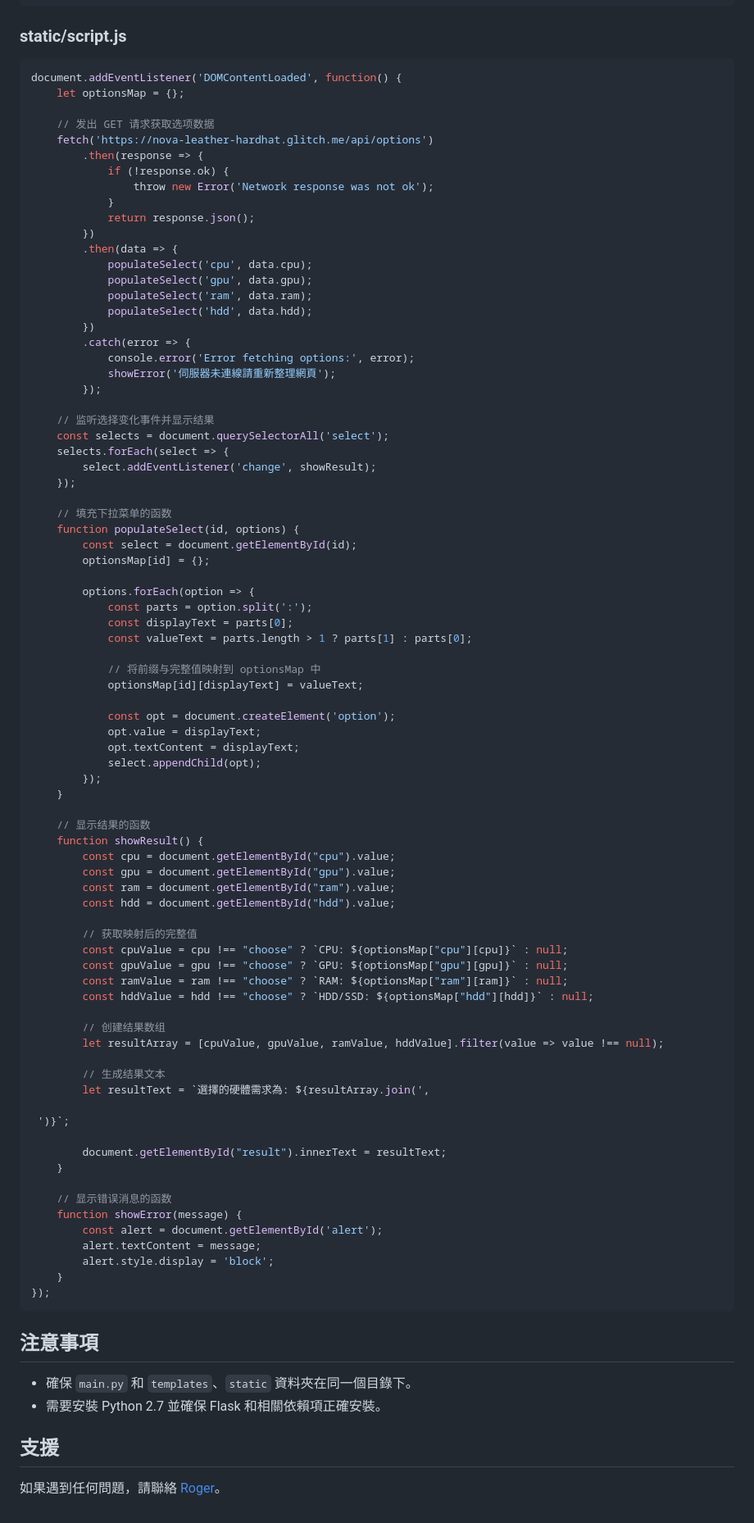
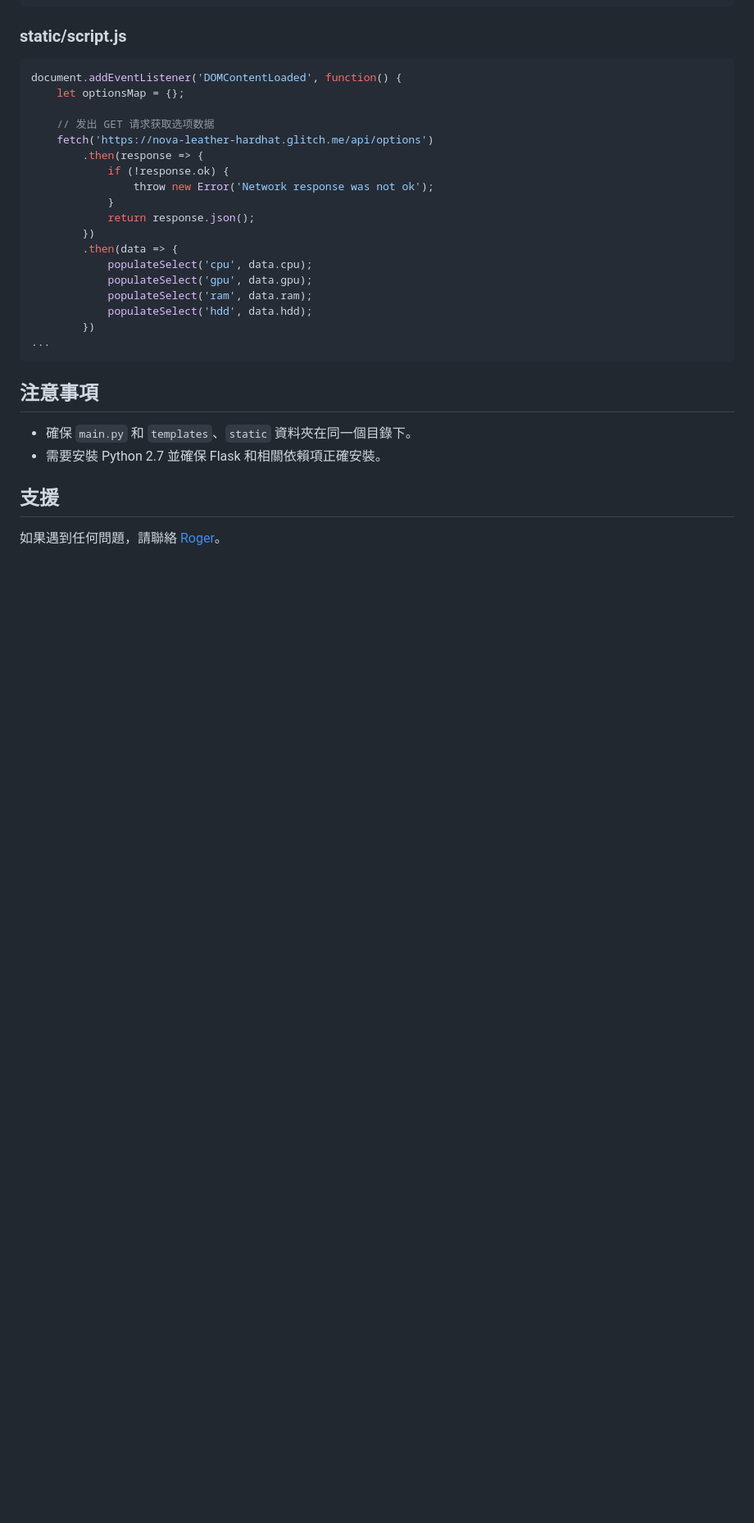
Before and after one commit to RuanLuojie/Analytics_Web, a Markdown page: README.md, the part around the change printed below. Shown: that part at 82% size. Rendered like a GitHub page; blank space fills up the shorter version.

````diff
--- a/README.md
+++ b/README.md
@@ -237,68 +131,7 @@ document.addEventListener('DOMContentLoaded', function() {
             populateSelect('ram', data.ram);
             populateSelect('hdd', data.hdd);
         })
-        .catch(error => {
-            console.error('Error fetching options:', error);
-            showError('伺服器未連線請重新整理網頁');
-        });
-
-    // 监听选择变化事件并显示结果
-    const selects = document.querySelectorAll('select');
-    selects.forEach(select => {
-        select.addEventListener('change', showResult);
-    });
-
-    // 填充下拉菜单的函数
-    function populateSelect(id, options) {
-        const select = document.getElementById(id);
-        optionsMap[id] = {};
-
-        options.forEach(option => {
-            const parts = option.split(':');
-            const displayText = parts[0];
-            const valueText = parts.length > 1 ? parts[1] : parts[0];
-
-            // 将前缀与完整值映射到 optionsMap 中
-            optionsMap[id][displayText] = valueText;
-
-            const opt = document.createElement('option');
-            opt.value = displayText;
-            opt.textContent = displayText;
-            select.appendChild(opt);
-        });
-    }
-
-    // 显示结果的函数
-    function showResult() {
-        const cpu = document.getElementById("cpu").value;
-        const gpu = document.getElementById("gpu").value;
-        const ram = document.getElementById("ram").value;
-        const hdd = document.getElementById("hdd").value;
-
-        // 获取映射后的完整值
-        const cpuValue = cpu !== "choose" ? `CPU: ${optionsMap["cpu"][cpu]}` : null;
-        const gpuValue = gpu !== "choose" ? `GPU: ${optionsMap["gpu"][gpu]}` : null;
-        const ramValue = ram !== "choose" ? `RAM: ${optionsMap["ram"][ram]}` : null;
-        const hddValue = hdd !== "choose" ? `HDD/SSD: ${optionsMap["hdd"][hdd]}` : null;
-
-        // 创建结果数组
-        let resultArray = [cpuValue, gpuValue, ramValue, hddValue].filter(value => value !== null);
-
-        // 生成结果文本
-        let resultText = `選擇的硬體需求為: ${resultArray.join(',
-
- ')}`;
-
-        document.getElementById("result").innerText = resultText;
-    }
-
-    // 显示错误消息的函数
-    function showError(message) {
-        const alert = document.getElementById('alert');
-        alert.textContent = message;
-        alert.style.display = 'block';
-    }
-});
+...
 ```
 
 ## 注意事項
````
Also changed, not shown: other parts of README.md (+4 -110 lines).
